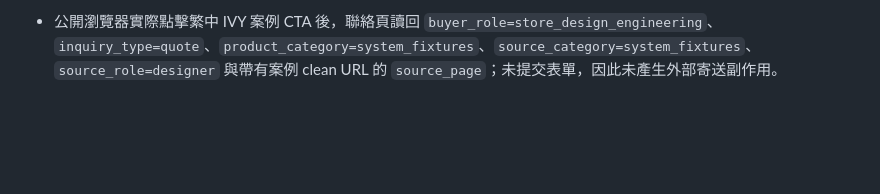
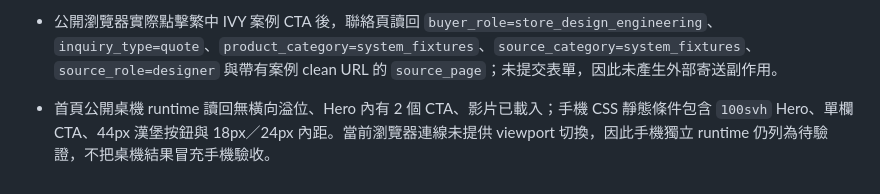
Before and after one commit to bddgtw-tw/bigfamewebsite, a Markdown page: PUBLISH_HANDOFF.md, the part around the change. GitHub-like rendering; blank space fills up the shorter version.

Commit message:
Record mobile UX verification boundary

```diff
--- a/PUBLISH_HANDOFF.md
+++ b/PUBLISH_HANDOFF.md
@@ -117,3 +117,4 @@
 - IVY／25×40 系統三語 flat／clean route 共 6 頁已加入兩份原始來源文件名稱、可核對的 25×40／600 mm／M6／元件證據與明確證據邊界；`CASE_EVIDENCE_READBACK_IVY_2026-08-04.md` 已記錄來源與不可宣稱項目。此頁定位為系統開發／樣品圖面紀錄，不宣稱客戶安裝或最終交付。
 - `44a86bb` 公開部署第一次讀回仍是舊版；延遲後以 cache-buster 第二次讀回，`/tw/case-ivy-modular-system`、`/en/case-ivy-modular-system`、`/jp/case-ivy-modular-system` 均已出現 `SOURCE RECORD`、單一 H1 與正確 canonical。這次驗收明確區分 HTTP 200 與新內容已部署。
 - 公開瀏覽器實際點擊繁中 IVY 案例 CTA 後，聯絡頁讀回 `buyer_role=store_design_engineering`、`inquiry_type=quote`、`product_category=system_fixtures`、`source_category=system_fixtures`、`source_role=designer` 與帶有案例 clean URL 的 `source_page`；未提交表單，因此未產生外部寄送副作用。
+- 首頁公開桌機 runtime 讀回無橫向溢位、Hero 內有 2 個 CTA、影片已載入；手機 CSS 靜態條件包含 `100svh` Hero、單欄 CTA、44px 漢堡按鈕與 18px／24px 內距。當前瀏覽器連線未提供 viewport 切換，因此手機獨立 runtime 仍列為待驗證，不把桌機結果冒充手機驗收。
```
